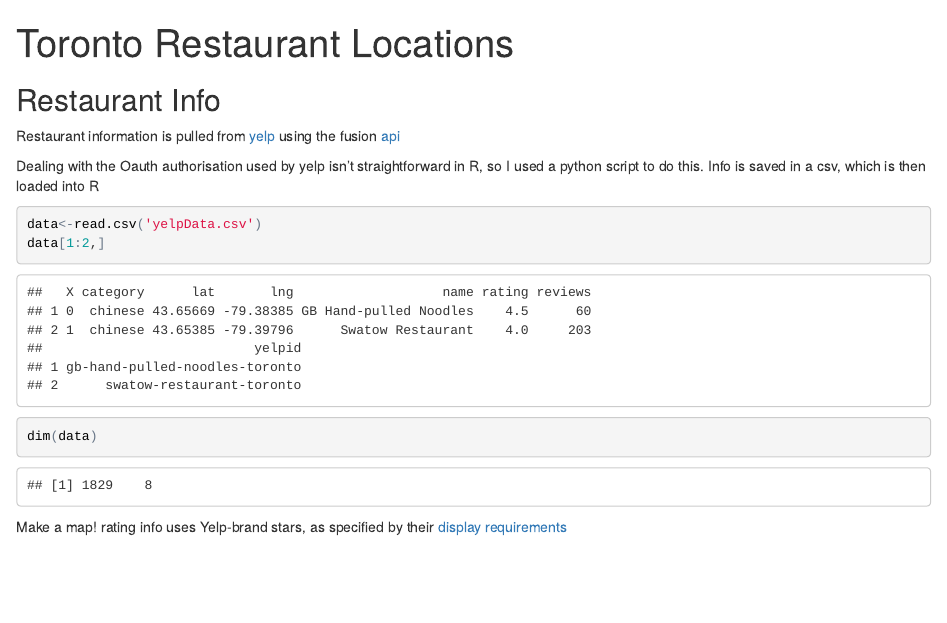
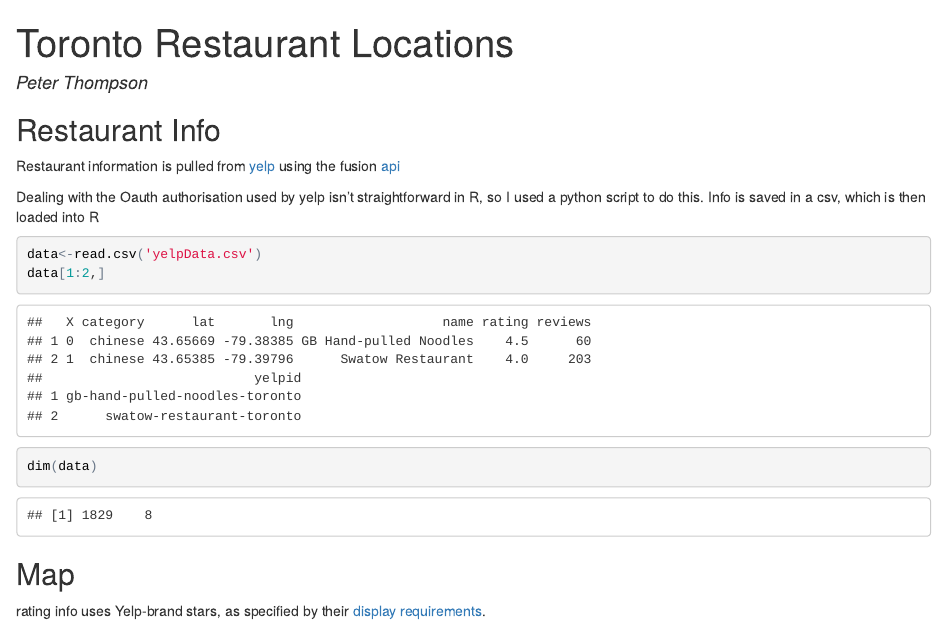
Before and after one commit to petethegreat/DataProducts, an R Markdown document (Restaurants.Rmd): the page in a window 1100 px wide, from its top. The pictures show the output file Restaurants.html that the author committed with the source, opened offline.

Commit message:
think I'm done

````diff
--- a/Restaurants.Rmd
+++ b/Restaurants.Rmd
@@ -1,5 +1,6 @@
 ---
 title: "Toronto Restaurant Locations"
+author: Peter Thompson
 output:
   html_document:
     mathjax: "https://cdnjs.cloudflare.com/ajax/libs/mathjax/2.7.1/MathJax.js?config=TeX-AMS-MML_HTMLorMML"
@@ -16,8 +17,9 @@ data[1:2,]
 dim(data)
 ```
 
-Make a map!
-rating info uses Yelp-brand stars, as specified by their [display requirements](https://www.yelp.ca/developers/display_requirements)
+## Map
+
+rating info uses Yelp-brand stars, as specified by their [display requirements](https://www.yelp.ca/developers/display_requirements).
 
 
 ```{r makemap,warning=FALSE,fig.width=7,fig.height=7,dpi=108}
````
Also changed, not shown: Restaurants.html, Restaurants.Rmd (2 more changed lines).
